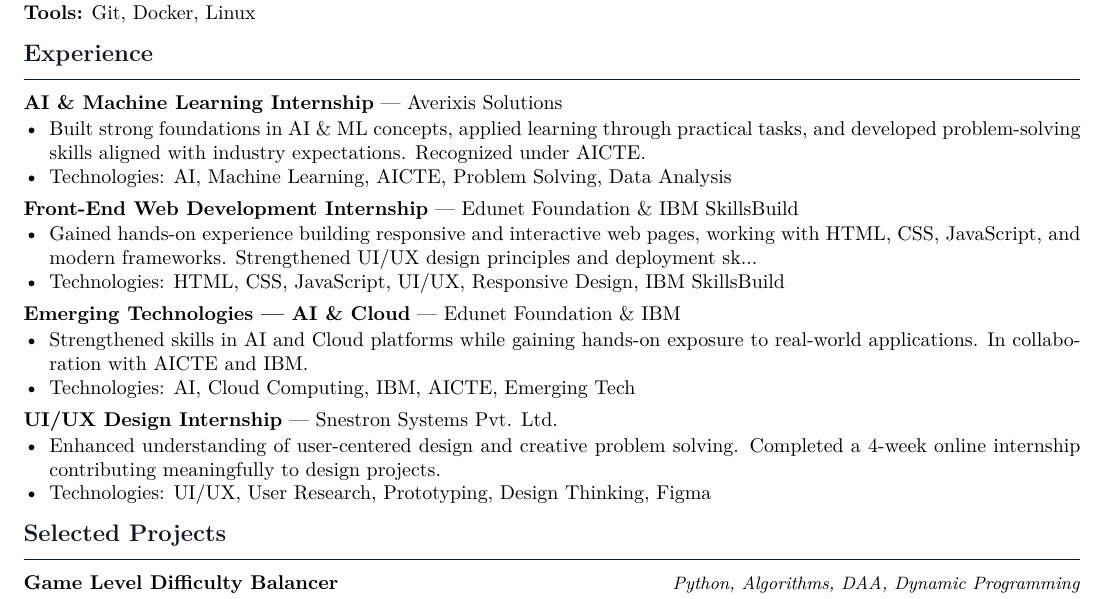
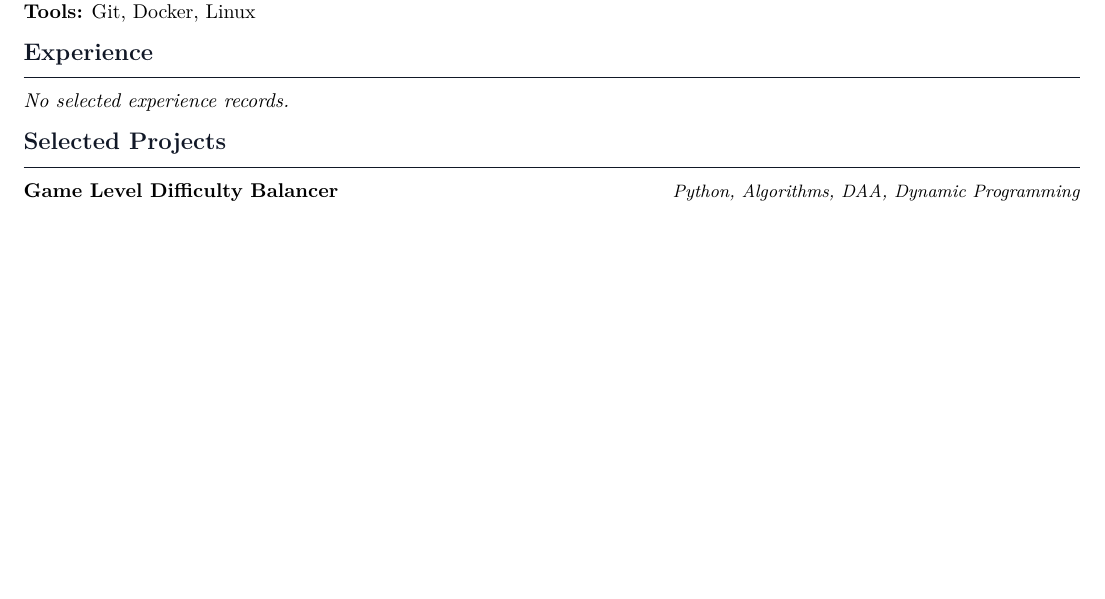
Before and after one commit to sudeenjain/portfolio, a LaTeX CV (resume/resume.tex): part of page 1 of 2 before the commit and part of the page after it, cut so that both start at the same text, the shorter picture padded with empty space. Compiled offline with pdfLaTeX.

Commit message:
chore: auto-update resume

```diff
--- a/resume/resume.tex
+++ b/resume/resume.tex
@@ -57,29 +57,7 @@
 \textbf{Tools:} Git, Docker, Linux
 
 \section{Experience}
-\textbf{AI \& Machine Learning Internship} --- Averixis Solutions
-\begin{itemize}
-  \item Built strong foundations in AI \& ML concepts, applied learning through practical tasks, and developed problem-solving skills aligned with industry expectations. Recognized under AICTE.
-  \item Technologies: AI, Machine Learning, AICTE, Problem Solving, Data Analysis
-\end{itemize}
-\vspace{3pt}
-\textbf{Front-End Web Development Internship} --- Edunet Foundation \& IBM SkillsBuild
-\begin{itemize}
-  \item Gained hands-on experience building responsive and interactive web pages, working with HTML, CSS, JavaScript, and modern frameworks. Strengthened UI/UX design principles and deployment sk...
-  \item Technologies: HTML, CSS, JavaScript, UI/UX, Responsive Design, IBM SkillsBuild
-\end{itemize}
-\vspace{3pt}
-\textbf{Emerging Technologies — AI \& Cloud} --- Edunet Foundation \& IBM
-\begin{itemize}
-  \item Strengthened skills in AI and Cloud platforms while gaining hands-on exposure to real-world applications. In collaboration with AICTE and IBM.
-  \item Technologies: AI, Cloud Computing, IBM, AICTE, Emerging Tech
-\end{itemize}
-\vspace{3pt}
-\textbf{UI/UX Design Internship} --- Snestron Systems Pvt. Ltd.
-\begin{itemize}
-  \item Enhanced understanding of user-centered design and creative problem solving. Completed a 4-week online internship contributing meaningfully to design projects.
-  \item Technologies: UI/UX, User Research, Prototyping, Design Thinking, Figma
-\end{itemize}
+\textit{No selected experience records.}
 
 \section{Selected Projects}
 \textbf{Game Level Difficulty Balancer} \hfill \textit{\small Python, Algorithms, DAA, Dynamic Programming}
```
Also changed, not shown: resume/resume.pdf.
